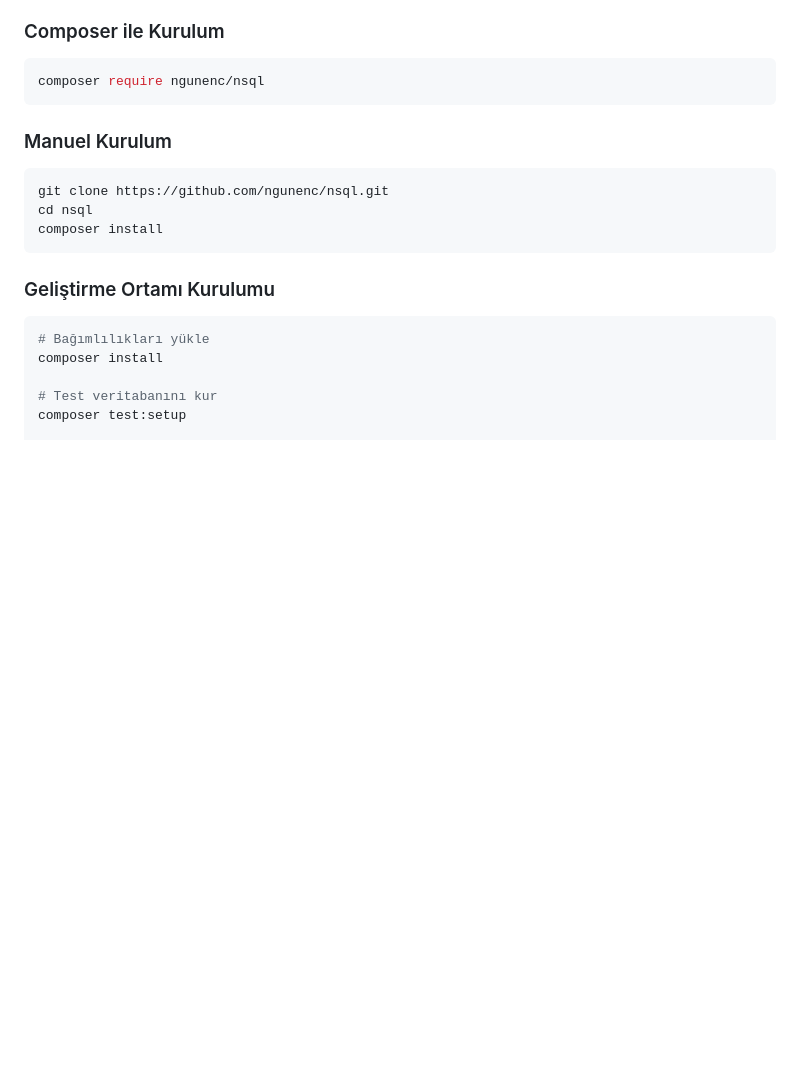
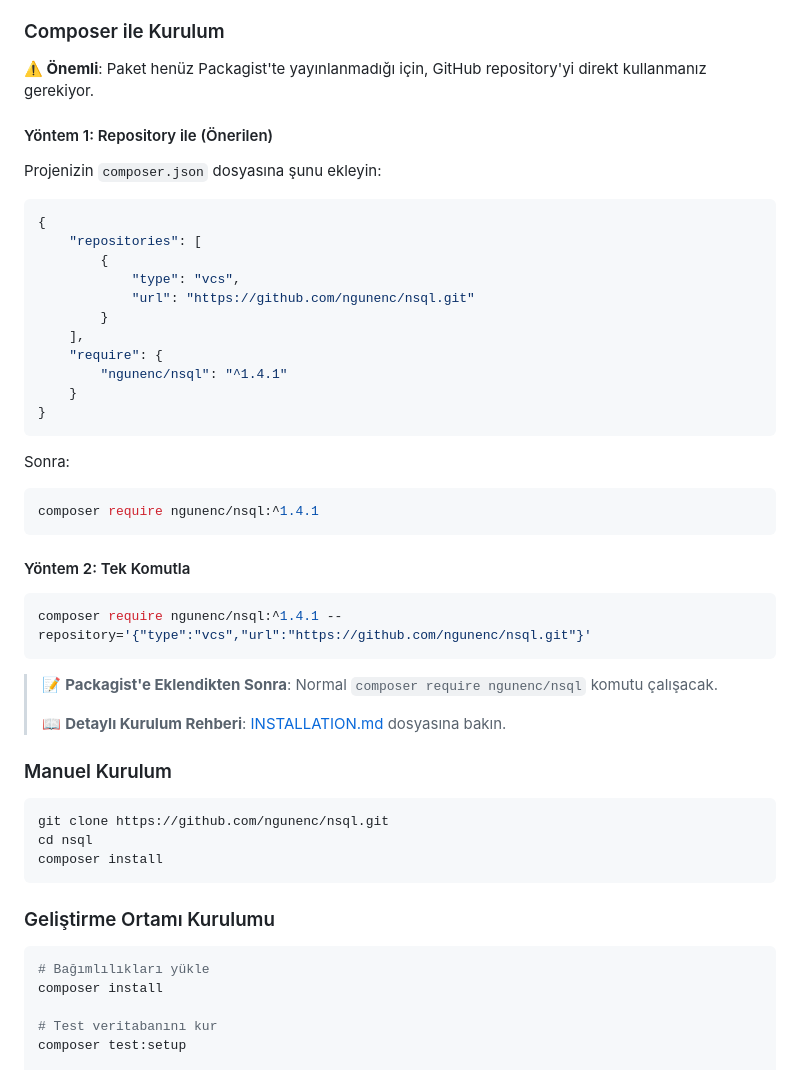
Before and after one commit to ngunenc/nsql, a Markdown page: README.md, the part around the change. GitHub-like rendering; blank space fills up the shorter version.

````diff
--- a/README.md
+++ b/README.md
@@ -49,9 +49,40 @@
 
 ### Composer ile Kurulum
 
+**⚠️ Önemli**: Paket henüz Packagist'te yayınlanmadığı için, GitHub repository'yi direkt kullanmanız gerekiyor.
+
+#### Yöntem 1: Repository ile (Önerilen)
+
+Projenizin `composer.json` dosyasına şunu ekleyin:
+
+```json
+{
+    "repositories": [
+        {
+            "type": "vcs",
+            "url": "https://github.com/ngunenc/nsql.git"
+        }
+    ],
+    "require": {
+        "ngunenc/nsql": "^1.4.1"
+    }
+}
+```
+
+Sonra:
 ```bash
-composer require ngunenc/nsql
+composer require ngunenc/nsql:^1.4.1
 ```
+
+#### Yöntem 2: Tek Komutla
+
+```bash
+composer require ngunenc/nsql:^1.4.1 --repository='{"type":"vcs","url":"https://github.com/ngunenc/nsql.git"}'
+```
+
+> 📝 **Packagist'e Eklendikten Sonra**: Normal `composer require ngunenc/nsql` komutu çalışacak.
+>
+> 📖 **Detaylı Kurulum Rehberi**: [INSTALLATION.md](INSTALLATION.md) dosyasına bakın.
 
 ### Manuel Kurulum
 
````
